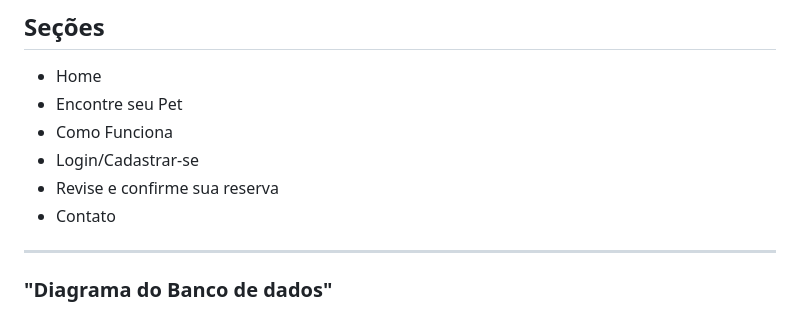
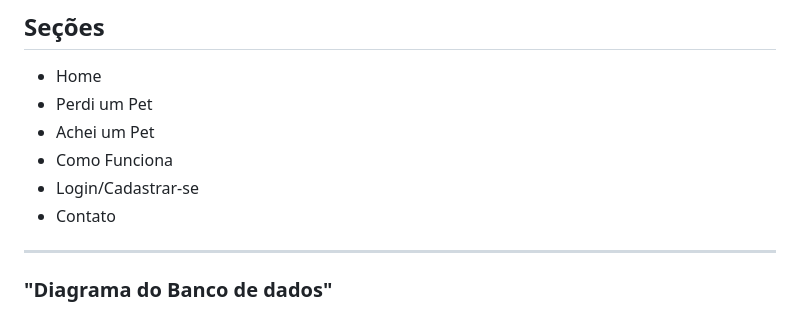
Before and after one commit to nathanfreire/PetNaLeste, a Markdown page: README.md, the part around the change. GitHub-like rendering.

```diff
--- a/README.md
+++ b/README.md
@@ -177,10 +177,10 @@ ALTER TABLE `Animal`
 ## Seções
 
 - Home
-- Encontre seu Pet
+- Perdi um Pet
+- Achei um Pet
 - Como Funciona
 - Login/Cadastrar-se
-- Revise e confirme sua reserva
 - Contato
 
 ---
```
